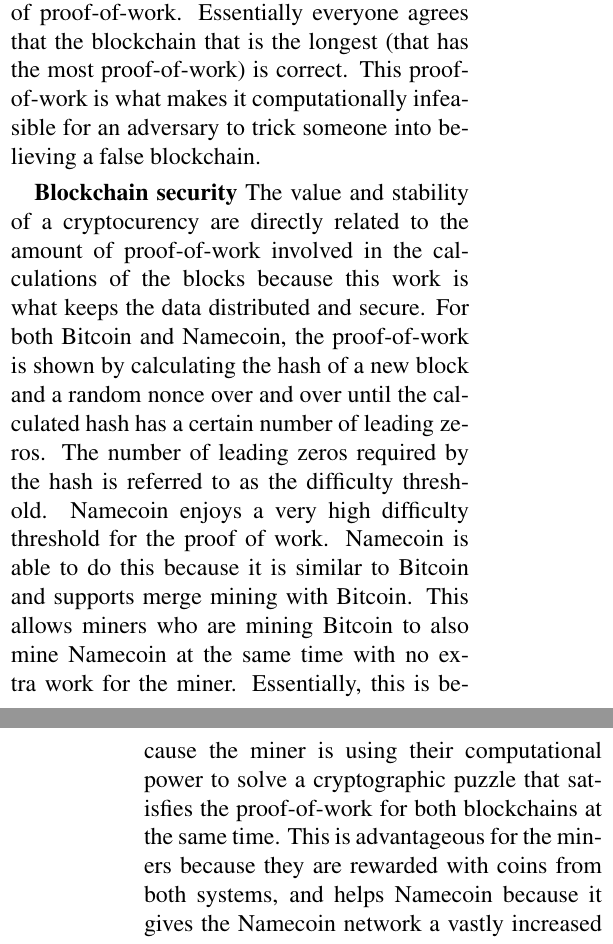
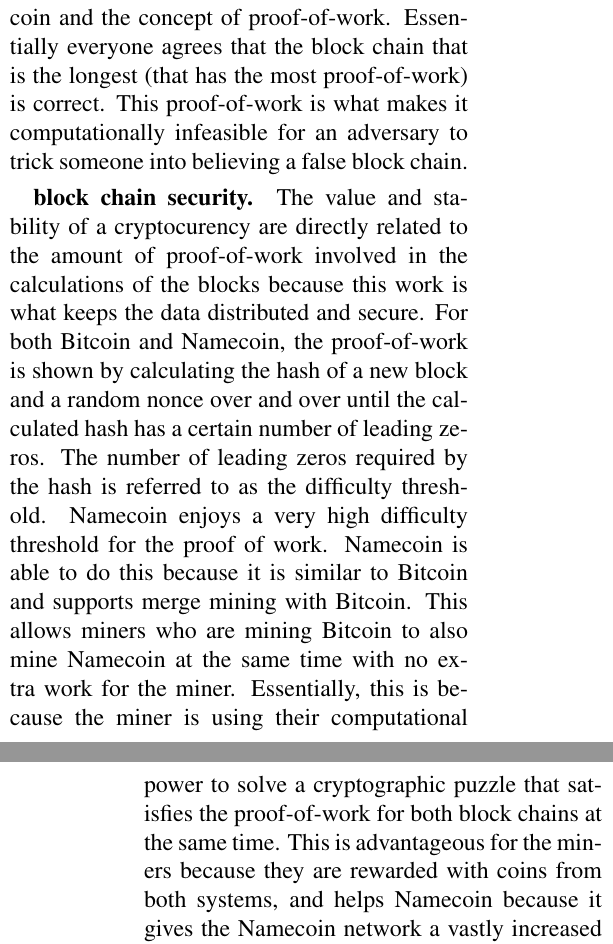
Before and after one commit to citp/namecoin-analysis, a LaTeX paper (paper/paper-namecoin.tex, which reads paper/background.tex): two parts of the columns of pages 3 and 4 of 15, joined at a grey line, cut so that both start at the same text. Compiled offline with pdfLaTeX.

Commit message:
fixed blockchain to 2 words

```diff
--- a/paper/background.tex
+++ b/paper/background.tex
@@ -11,9 +11,9 @@
 
 The block chain is a key feature to any Bitcoin based cryptocurrency. The block chain is a globally visible decentralized ledger. The ledger is maintained by all of the miners in the system. If a user wishes to move some of their coins, they create a transaction that describes which addresses the coins are coming from and which addresses the coins are going to, and then broadcasts the transaction to miners. If the next miner to mine a block has seen this transaction, they will try to include the transaction in their block.
-    The key insight to use a blockchain as a namespace is that the blockchain can store more than just coin transactions. A blockchain makes a good decentralized namespace because everyone who uses the system will have the same blockchain (and hence the namespace data) stored on their machine. The reason why everyone has the same blockchain returns us to Bitcoin and the concept of proof-of-work. Essentially everyone agrees that the blockchain that is the longest (that has the most proof-of-work) is correct. This proof-of-work is what makes it computationally infeasible for an adversary to trick someone into believing a false blockchain.
+    The key insight to use a block chain as a namespace is that the block chain can store more than just coin transactions. A block chain makes a good decentralized namespace because everyone who uses the system will have the same block chain (and hence the namespace data) stored on their machine. The reason why everyone has the same block chain returns us to Bitcoin and the concept of proof-of-work. Essentially everyone agrees that the block chain that is the longest (that has the most proof-of-work) is correct. This proof-of-work is what makes it computationally infeasible for an adversary to trick someone into believing a false block chain.
 
-{\bf Blockchain security}
-The value and stability of a cryptocurency are directly related to the amount of proof-of-work involved in the calculations of the blocks because this work is what keeps the data distributed and secure. For both Bitcoin and Namecoin, the proof-of-work is shown by calculating the hash of a new block and a random nonce over and over until the calculated hash has a certain number of leading zeros. The number of leading zeros required by the hash is referred to as the difficulty threshold. Namecoin enjoys a very high difficulty threshold for the proof of work. Namecoin is able to do this because it is similar to Bitcoin and supports merge mining with Bitcoin. This allows miners who are mining Bitcoin to also mine Namecoin at the same time with no extra work for the miner. Essentially, this is because the miner is using their computational power to solve a cryptographic puzzle that satisfies the proof-of-work for both blockchains at the same time. This is advantageous for the miners because they are rewarded with coins from both systems, and helps Namecoin because it gives the Namecoin network a vastly increased amount of hash power over what it would have if it did not support merged mining. The high hash power and difficulty of the cryptographic challenge on the Namecoin network increases the stability of the system, providing resilience to a 51\% attack and other threatening behaviours from malicious miners.
+{\bf block chain security.}
+The value and stability of a cryptocurency are directly related to the amount of proof-of-work involved in the calculations of the blocks because this work is what keeps the data distributed and secure. For both Bitcoin and Namecoin, the proof-of-work is shown by calculating the hash of a new block and a random nonce over and over until the calculated hash has a certain number of leading zeros. The number of leading zeros required by the hash is referred to as the difficulty threshold. Namecoin enjoys a very high difficulty threshold for the proof of work. Namecoin is able to do this because it is similar to Bitcoin and supports merge mining with Bitcoin. This allows miners who are mining Bitcoin to also mine Namecoin at the same time with no extra work for the miner. Essentially, this is because the miner is using their computational power to solve a cryptographic puzzle that satisfies the proof-of-work for both block chains at the same time. This is advantageous for the miners because they are rewarded with coins from both systems, and helps Namecoin because it gives the Namecoin network a vastly increased amount of hash power over what it would have if it did not support merged mining. The high hash power and difficulty of the cryptographic challenge on the Namecoin network increases the stability of the system, providing resilience to a 51\% attack and other threatening behaviours from malicious miners.
 
 \subsection{Technical Details of Names}
 
@@ -21,5 +21,5 @@
 
-To start, the user will need to select a coin to be crafted into a token (or special coin) that represents a name and whose value can be changed by whoever possess the token. The next step to register a name is to make a transaction that uses the NAME\_NEW script operation in a transaction sending the token from one of their addresses to another. Using NAME\_NEW, a user can indicate an interest in a new name for a name/value pair by posting a hash commitment of the desired name in the scriptPubKey of the transaction. The NAME\_NEW operation acts as a signal in the blockchain for name parsers to indicate that the next part of the scriptPubKey will be the hash commitment of a name. The protocol then places an OP\_2DROP on the stack to remove all of the name information put on the stack with the NAME\_NEW operation so that the rest of the locking portion of the scriptPubKey can function just as it does in Bitcoin.
+To start, the user will need to select a coin to be crafted into a token (or special coin) that represents a name and whose value can be changed by whoever possess the token. The next step to register a name is to make a transaction that uses the NAME\_NEW script operation in a transaction sending the token from one of their addresses to another. Using NAME\_NEW, a user can indicate an interest in a new name for a name/value pair by posting a hash commitment of the desired name in the scriptPubKey of the transaction. The NAME\_NEW operation acts as a signal in the block chain for name parsers to indicate that the next part of the scriptPubKey will be the hash commitment of a name. The protocol then places an OP\_2DROP on the stack to remove all of the name information put on the stack with the NAME\_NEW operation so that the rest of the locking portion of the scriptPubKey can function just as it does in Bitcoin.
 
 \begin{figure*}
   \centering
@@ -28,7 +28,7 @@
   \label{fig:registration}
 \end{figure*}
 
-After doing this, and waiting for 12 or more blocks on top of the one containing the NAME\_NEW transaction, the same user can use the output of the NAME\_NEW transaction as the input for the NAME\_FIRSTUPDATE transaction. Once completed, this will associate the chosen name with a value selected by the user. Similar to NAME\_NEW, NAME\_FIRSTUPDATE allows data to be posted in the blockchain as part of the scriptPubKey of a special transaction.
+After doing this, and waiting for 12 or more blocks on top of the one containing the NAME\_NEW transaction, the same user can use the output of the NAME\_NEW transaction as the input for the NAME\_FIRSTUPDATE transaction. Once completed, this will associate the chosen name with a value selected by the user. Similar to NAME\_NEW, NAME\_FIRSTUPDATE allows data to be posted in the block chain as part of the scriptPubKey of a special transaction.
 To create a NAME\_NEW transaction, a user will select, as input, the output of the NAME\_NEW transaction. They will then use another address they control as the output for the transaction. The scriptPubKey of this transaction will contain an NAME\_FIRSTUPDATE, the <name> desired, the random nonce used in the NAME\_NEW hash commitment, the first <value> for the name to take and some OP\_DROPs to clear this information from the stack so that they don't interfere with the rest of the locking script which comes after these extra components. In order for this transaction to be valid, a miner will verify that the <name> and the provided nonce do, in fact, hash to the commitment in the appropriate  NAME\_NEW transaction. The output of this transaction now contains the token representing the name/value pair, and whoever can unlock and spend the output can utilize the final new operation, NAME\_UPDATE.
 
 The third and final new operation in Namecoin is the NAME\_UPDATE operation. Again, this operation arguments (the <name> and <newValue>) to be stored in the scriptPubKey of a special transaction. This transaction must have as input a NAME\_FIRSTUPDATE or NAME\_UPDATE output with the same <name>. This operation has three primary uses: updating, renewing and trading a name. If the user wants to change the value associated with a given name, they will update the name with this operation, providing a new value. If names can expire, as they do in Namecoin, then this operation can also be used to renew a name by providing a new value that is the same as the old value. In either of these cases, the user will use an address they control as an output of the transaction. The final reason to make a NAME\_UPDATE transaction is to trade the special coin to another user. In this case, the user will put, as an output, one of the other user's addresses instead of their own. Once the transaction resolves, the other user will have control over the special coin and can change the value to whatever they deem fit. Because the ownership of a <name> is associated with the ownership of the special coin, if the buyer is paying for the name with Namecoins,  the exchange between the payment and the <name> can be atomic (meaning they happen in the same transaction and either are only valid if the other is as well).
```
Also changed, not shown: paper/background.tex (8 more changed lines).
